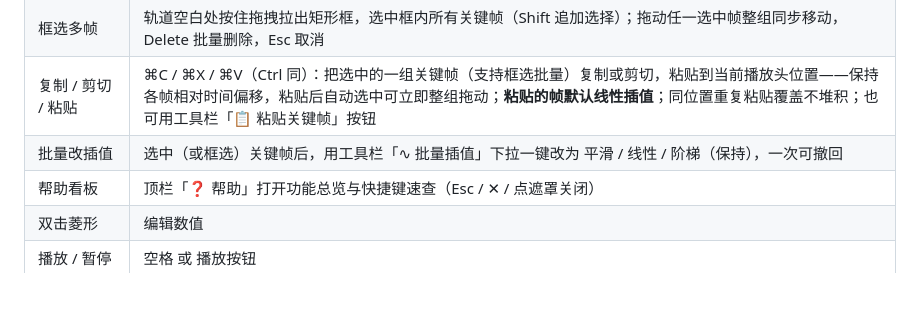
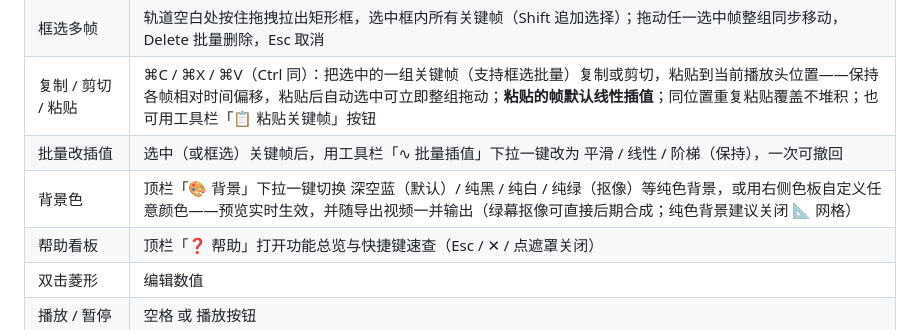
Before and after one commit to Swing233/axis-switching-workbench, a Markdown page: README.md, the part around the change. Drawn GitHub-style; blank space fills up the shorter version.

Commit message:
feat: 自定义背景色（纯黑/纯白/纯绿抠像等预设 + 自定义取色器）

```diff
--- a/README.md
+++ b/README.md
@@ -38,6 +38,7 @@ python3 -m http.server 8080 --directory .
 | 框选多帧 | 轨道空白处按住拖拽拉出矩形框，选中框内所有关键帧（Shift 追加选择）；拖动任一选中帧整组同步移动，Delete 批量删除，Esc 取消 |
 | 复制 / 剪切 / 粘贴 | ⌘C / ⌘X / ⌘V（Ctrl 同）：把选中的一组关键帧（支持框选批量）复制或剪切，粘贴到当前播放头位置——保持各帧相对时间偏移，粘贴后自动选中可立即整组拖动；**粘贴的帧默认线性插值**；同位置重复粘贴覆盖不堆积；也可用工具栏「📋 粘贴关键帧」按钮 |
 | 批量改插值 | 选中（或框选）关键帧后，用工具栏「∿ 批量插值」下拉一键改为 平滑 / 线性 / 阶梯（保持），一次可撤回 |
+| 背景色 | 顶栏「🎨 背景」下拉一键切换 深空蓝（默认）/ 纯黑 / 纯白 / 纯绿（抠像）等纯色背景，或用右侧色板自定义任意颜色——预览实时生效，并随导出视频一并输出（绿幕抠像可直接后期合成；纯色背景建议关闭 📐 网格） |
 | 帮助看板 | 顶栏「❓ 帮助」打开功能总览与快捷键速查（Esc / ✕ / 点遮罩关闭） |
 | 双击菱形 | 编辑数值 |
 | 播放 / 暂停 | 空格 或 播放按钮 |
```
